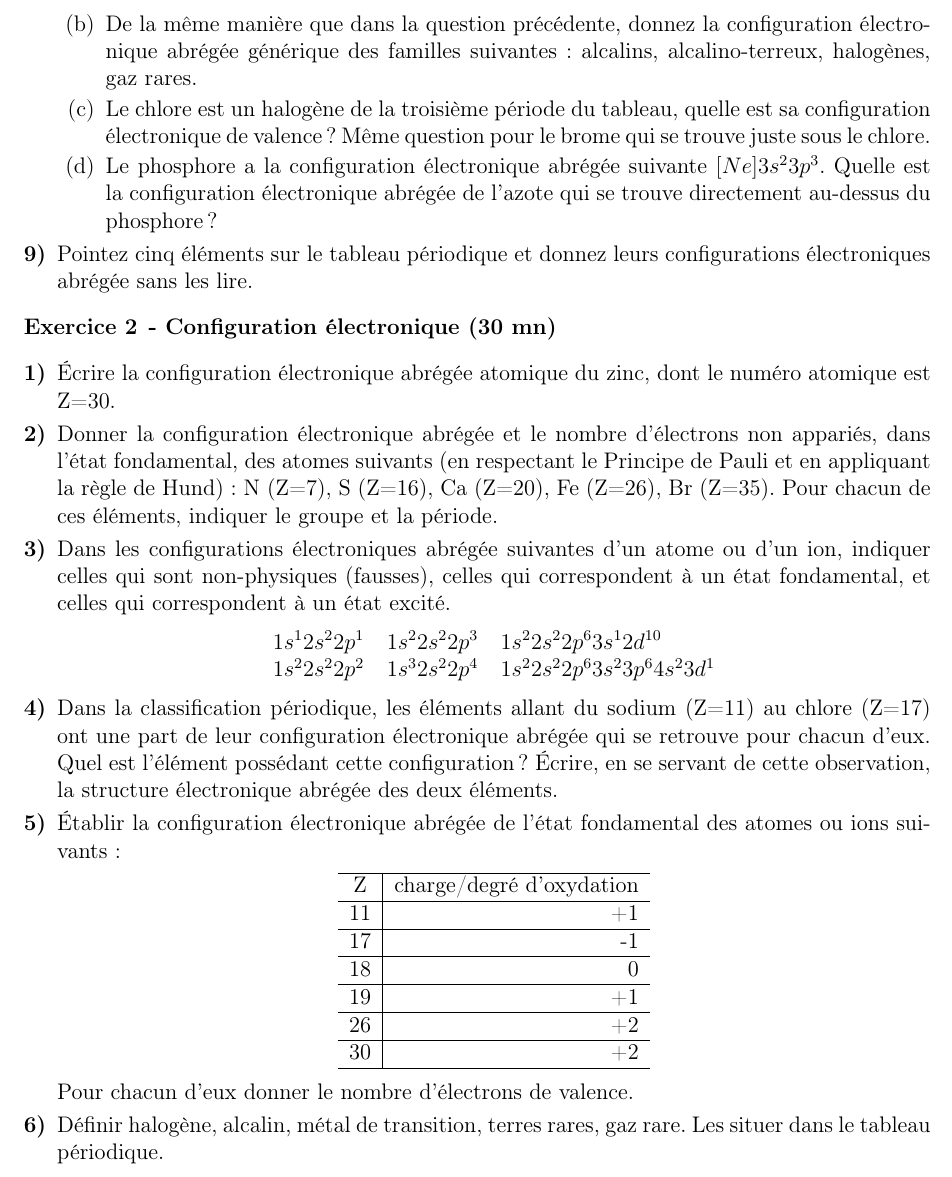
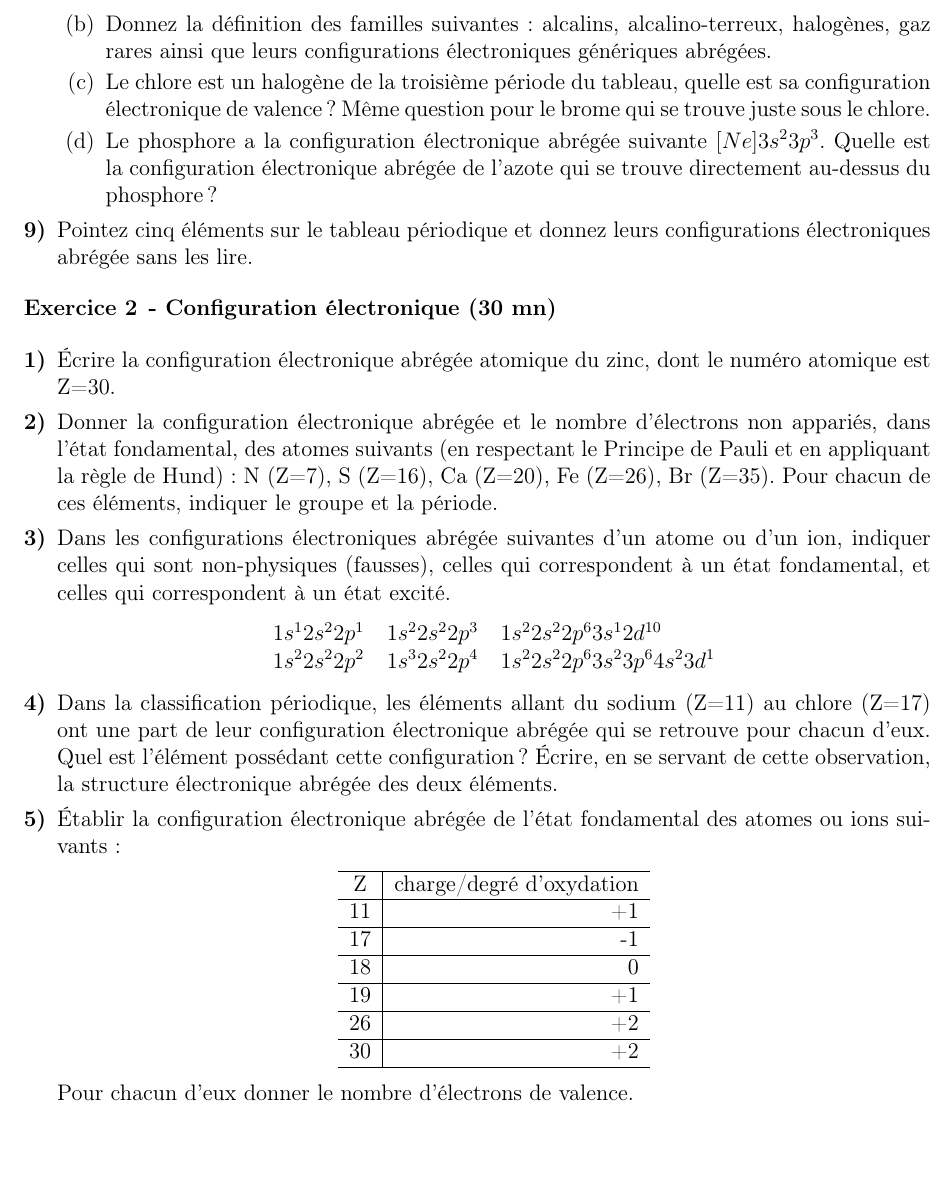
Before and after one commit to pnava/atomes_liaison_chimique, a LaTeX document (main_ue13.tex, which reads periodique.tex): part of page 4 of 27, cut at the place of the change. Compiled offline with LaTeX, dvips and Ghostscript.

Commit message:
remarque 1 de paola

```diff
--- a/periodique.tex
+++ b/periodique.tex
@@ -68,9 +68,9 @@ simplifié suivant:
 \item Faites appara\^itre les blocs s, p et d sur le tableau p\'eriodique.
 Attribuez \`a chacun d'eux une configuration \'electronique abrégée g\'en\'erique en appelant $n$ le num\'ero
 de la p\'eriode.
-\item De la m\^eme mani\`ere que dans la question pr\'ec\'edente, donnez la configuration \'electronique
-abrégée g\'en\'erique
-des familles suivantes~: alcalins, alcalino-terreux, halog\`enes, gaz rares.
+\item Donnez la définition des familles suivantes~: alcalins, alcalino-terreux, halog\`enes, gaz rares
+ainsi que leurs configurations \'electroniques
+g\'en\'eriques abrégées.
 \item Le chlore est un halog\`ene de la troisi\`eme p\'eriode du tableau, quelle est sa configuration \'electronique de valence? M\^eme question pour le brome qui se trouve juste sous le chlore.
 \item Le phosphore a la configuration \'electronique abrégée suivante $[Ne]3s^23p^3$.
 Quelle est la configuration
@@ -125,9 +125,6 @@ Z & charge/degré d'oxydation \\\hline
 \end{center}
 
 Pour chacun d'eux donner le nombre d'\'electrons de valence.
-
-\item D\'efinir halog\`ene, alcalin, m\'etal de transition, terres rares, gaz rare.
-Les situer dans le tableau p\'eriodique.
 
 \end{enumerate}
 %
```
